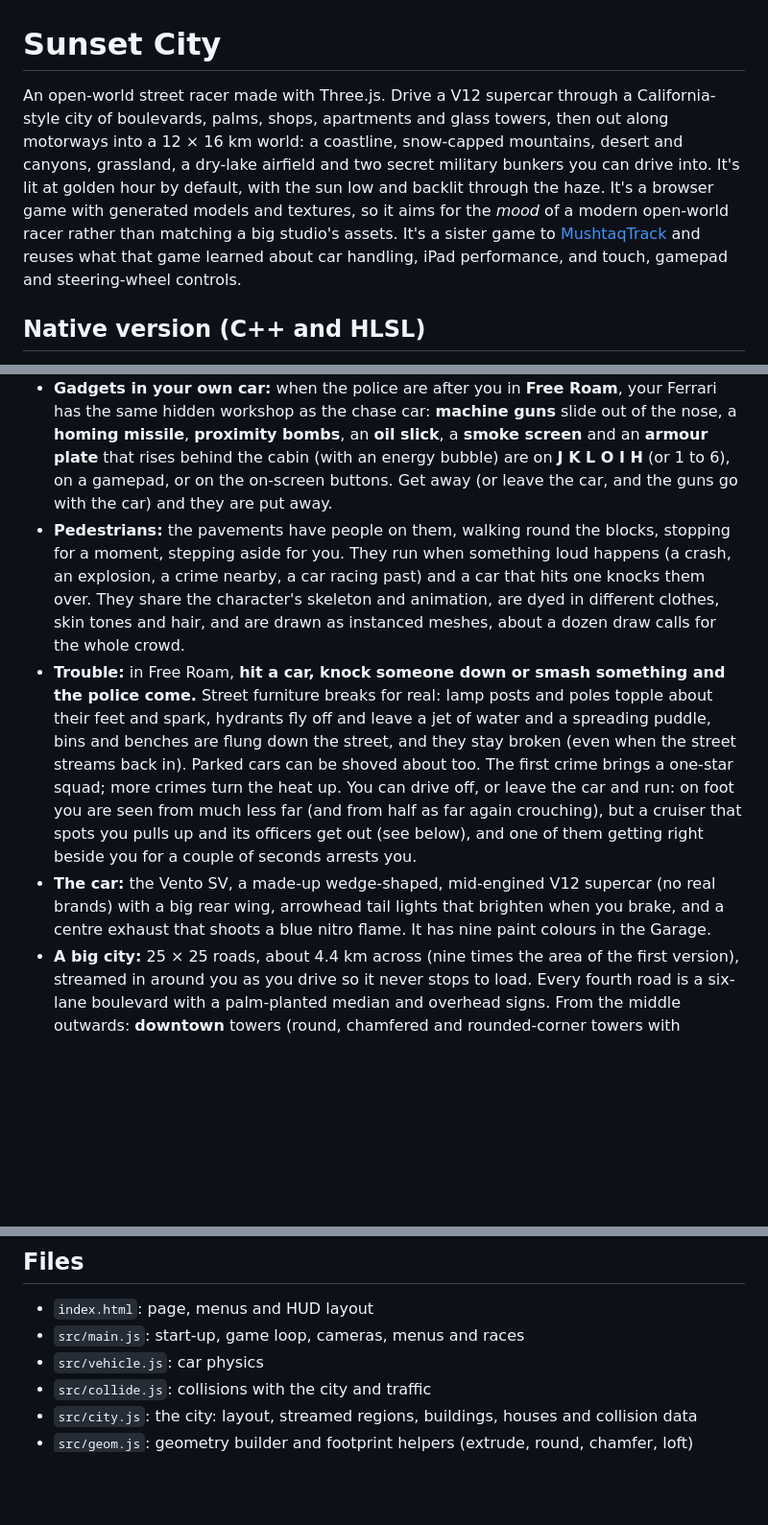
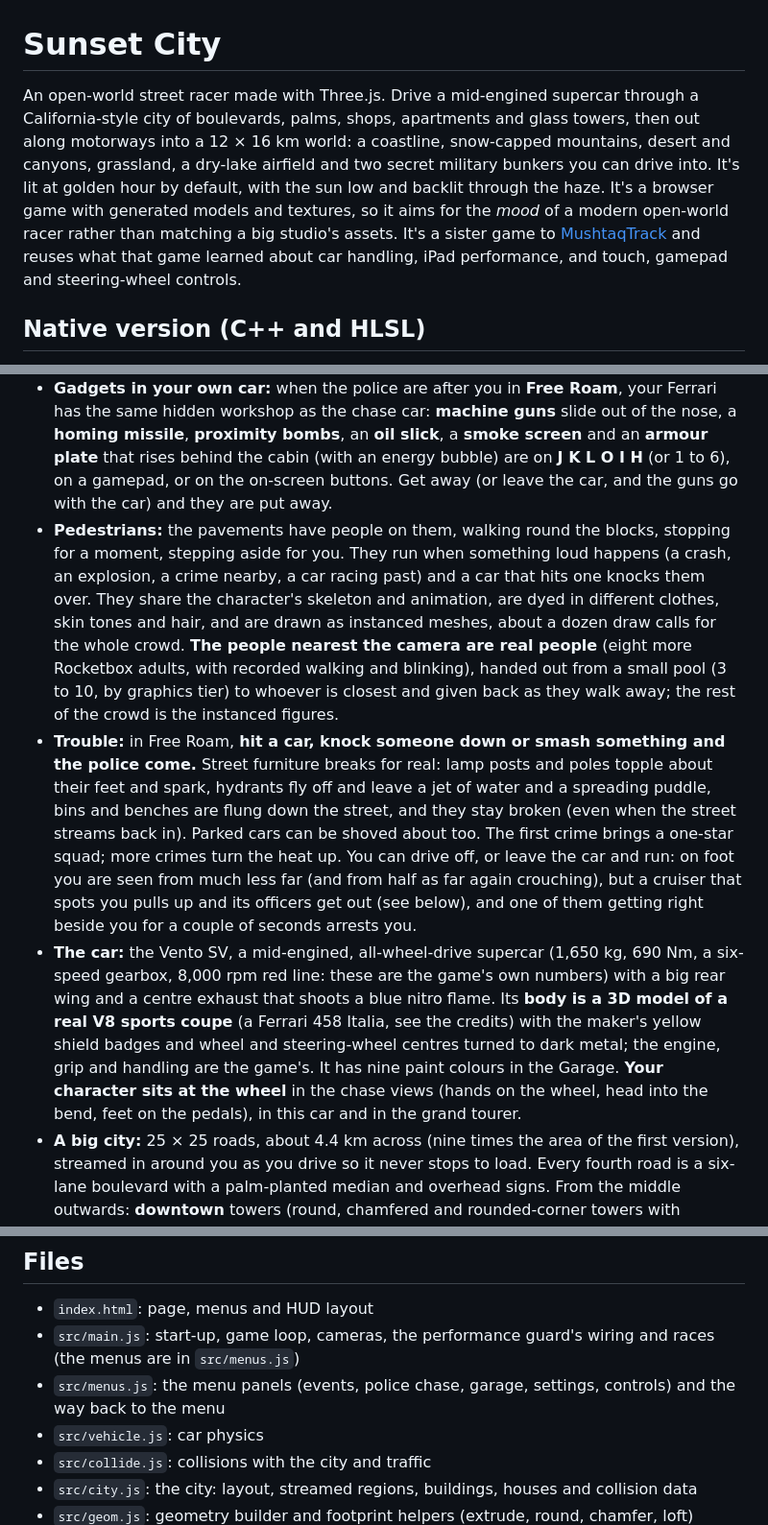
Before and after one commit to rauf-mushtaq/Racing, a Markdown page: README.md, 3 parts joined by grey strips. Shown at 96% size. Drawn GitHub-style; blank space fills up the shorter version.

```diff
--- a/README.md
+++ b/README.md
@@ -1,6 +1,6 @@
 # Sunset City
 
-An open-world street racer made with Three.js. Drive a V12 supercar through a California-style city of boulevards, palms, shops, apartments and glass towers, then out along motorways into a 12 × 16 km world: a coastline, snow-capped mountains, desert and canyons, grassland, a dry-lake airfield and two secret military bunkers you can drive into. It's lit at golden hour by default, with the sun low and backlit through the haze. It's a browser game with generated models and textures, so it aims for the *mood* of a modern open-world racer rather than matching a big studio's assets. It's a sister game to [MushtaqTrack](https://github.com/rauf-mushtaq/mushtaqtrack) and reuses what that game learned about car handling, iPad performance, and touch, gamepad and steering-wheel controls.
+An open-world street racer made with Three.js. Drive a mid-engined supercar through a California-style city of boulevards, palms, shops, apartments and glass towers, then out along motorways into a 12 × 16 km world: a coastline, snow-capped mountains, desert and canyons, grassland, a dry-lake airfield and two secret military bunkers you can drive into. It's lit at golden hour by default, with the sun low and backlit through the haze. It's a browser game with generated models and textures, so it aims for the *mood* of a modern open-world racer rather than matching a big studio's assets. It's a sister game to [MushtaqTrack](https://github.com/rauf-mushtaq/mushtaqtrack) and reuses what that game learned about car handling, iPad performance, and touch, gamepad and steering-wheel controls.
 
 ## Native version (C++ and HLSL)
 
@@ -23,8 +24,8 @@ There's nothing to build or install. Three.js comes from a CDN, and every model,
 - **Weak guns on the police cars:** the cruisers (and, a bit harder, the pursuit trucks) fire short bursts from their roofs at you, in a car or on foot, whenever they can see you and are within about 45 metres ("THE POLICE ARE SHOOTING"). They are **poor shots** (worse the further you are and the faster you go), each hit takes only a point or two of armour (your armour plate cuts that to a third), and only a few cars (two plus the number of stars) fire at once. **They still ram you**, and ramming hurts far more.
 - **Gadgets in your own car:** when the police are after you in **Free Roam**, your Ferrari has the same hidden workshop as the chase car: **machine guns** slide out of the nose, a **homing missile**, **proximity bombs**, an **oil slick**, a **smoke screen** and an **armour plate** that rises behind the cabin (with an energy bubble) are on **J K L O I H** (or 1 to 6), on a gamepad, or on the on-screen buttons. Get away (or leave the car, and the guns go with the car) and they are put away.
-- **Pedestrians:** the pavements have people on them, walking round the blocks, stopping for a moment, stepping aside for you. They run when something loud happens (a crash, an explosion, a crime nearby, a car racing past) and a car that hits one knocks them over. They share the character's skeleton and animation, are dyed in different clothes, skin tones and hair, and are drawn as instanced meshes, about a dozen draw calls for the whole crowd.
+- **Pedestrians:** the pavements have people on them, walking round the blocks, stopping for a moment, stepping aside for you. They run when something loud happens (a crash, an explosion, a crime nearby, a car racing past) and a car that hits one knocks them over. They share the character's skeleton and animation, are dyed in different clothes, skin tones and hair, and are drawn as instanced meshes, about a dozen draw calls for the whole crowd. **The people nearest the camera are real people** (eight more Rocketbox adults, with recorded walking and blinking), handed out from a small pool (3 to 10, by graphics tier) to whoever is closest and given back as they walk away; the rest of the crowd is the instanced figures.
 - **Trouble:** in Free Roam, **hit a car, knock someone down or smash something and the police come.** Street furniture breaks for real: lamp posts and poles topple about their feet and spark, hydrants fly off and leave a jet of water and a spreading puddle, bins and benches are flung down the street, and they stay broken (even when the street streams back in). Parked cars can be shoved about too. The first crime brings a one-star squad; more crimes turn the heat up. You can drive off, or leave the car and run: on foot you are seen from much less far (and from half as far again crouching), but a cruiser that spots you pulls up and its officers get out (see below), and one of them getting right beside you for a couple of seconds arrests you.
-- **The car:** the Vento SV, a made-up wedge-shaped, mid-engined V12 supercar (no real brands) with a big rear wing, arrowhead tail lights that brighten when you brake, and a centre exhaust that shoots a blue nitro flame. It has nine paint colours in the Garage.
+- **The car:** the Vento SV, a mid-engined, all-wheel-drive supercar (1,650 kg, 690 Nm, a six-speed gearbox, 8,000 rpm red line: these are the game's own numbers) with a big rear wing and a centre exhaust that shoots a blue nitro flame. Its **body is a 3D model of a real V8 sports coupe** (a Ferrari 458 Italia, see the credits) with the maker's yellow shield badges and wheel and steering-wheel centres turned to dark metal; the engine, grip and handling are the game's. It has nine paint colours in the Garage. **Your character sits at the wheel** in the chase views (hands on the wheel, head into the bend, feet on the pedals), in this car and in the grand tourer.
 - **A big city:** 25 × 25 roads, about 4.4 km across (nine times the area of the first version), streamed in around you as you drive so it never stops to load. Every fourth road is a six-lane boulevard with a palm-planted median and overhead signs. From the middle outwards: **downtown** towers (round, chamfered and rounded-corner towers with stepped tiers, stone plinths, tapered crowns and masts), **mid-rise** blocks of glass, offices, brick walk-ups and shops, **low-rise** neighbourhoods, and **suburbs** of detached houses with tiled hip roofs, lawns, driveways and hedges. There are parks with paths, car parks, billboards, traffic lights at every junction, power poles with wires, and hydrants, bins and benches along the kerbs. Street corners have rounded kerbs.
 - **The wider world:** about 12 × 16 km, streamed in as you drive. **Coast** to the west (beach, rippling sea, palm trees), **snowy mountains** to the north (pine forests, snow-laden pines, white peaks and a ski lodge), **desert** to the east (dunes, saguaro cacti, boulders, red sandstone mesas and a canyon with bridges over it, and a roadside gas station), and **grassland** to the south (trees, scrub and a wind farm). Cliffs are textured from the side, and desert rock is banded like sandstone.
 - **Motorways:** a 43 km ring motorway plus four spokes out of the city, with lane markings, a concrete median barrier, steel guardrails (solid to the car), bridge parapets and piers. The roads are graded to climb passes and cross the canyon, and the valley is carved around them. Motorway traffic includes box trucks and buses, in both directions.
@@ -128,7 +138,8 @@ Fullscreen (Shift+F), a mouse-look camera, the city map, an FPS counter (Setting
 ## Files
 
 - `index.html`: page, menus and HUD layout
-- `src/main.js`: start-up, game loop, cameras, menus and races
+- `src/main.js`: start-up, game loop, cameras, the performance guard's wiring and races (the menus are in `src/menus.js`)
+- `src/menus.js`: the menu panels (events, police chase, garage, settings, controls) and the way back to the menu
 - `src/vehicle.js`: car physics
 - `src/collide.js`: collisions with the city and traffic
 - `src/city.js`: the city: layout, streamed regions, buildings, houses and collision data
```
Also changed, not shown: other parts of README.md (+30 -10 lines).
